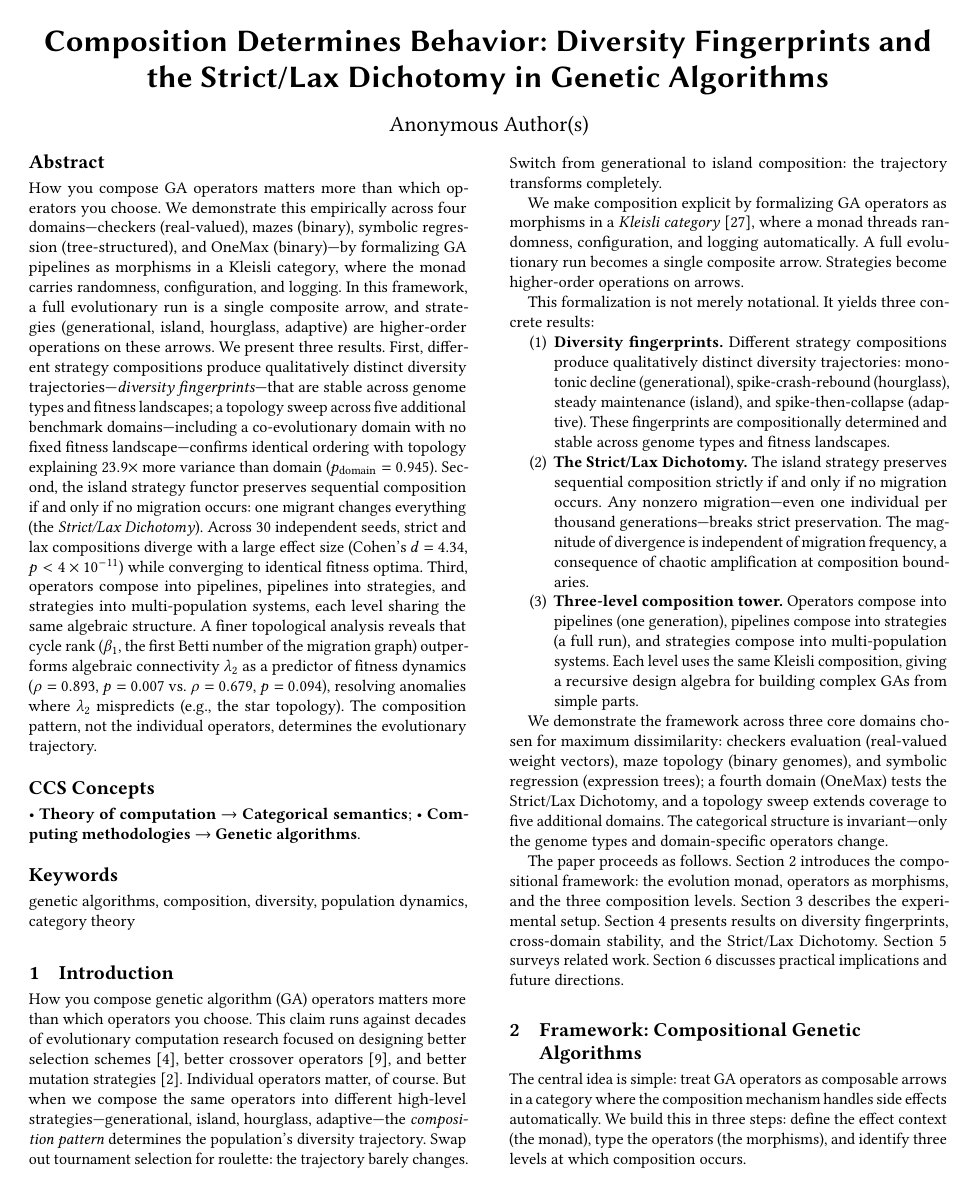
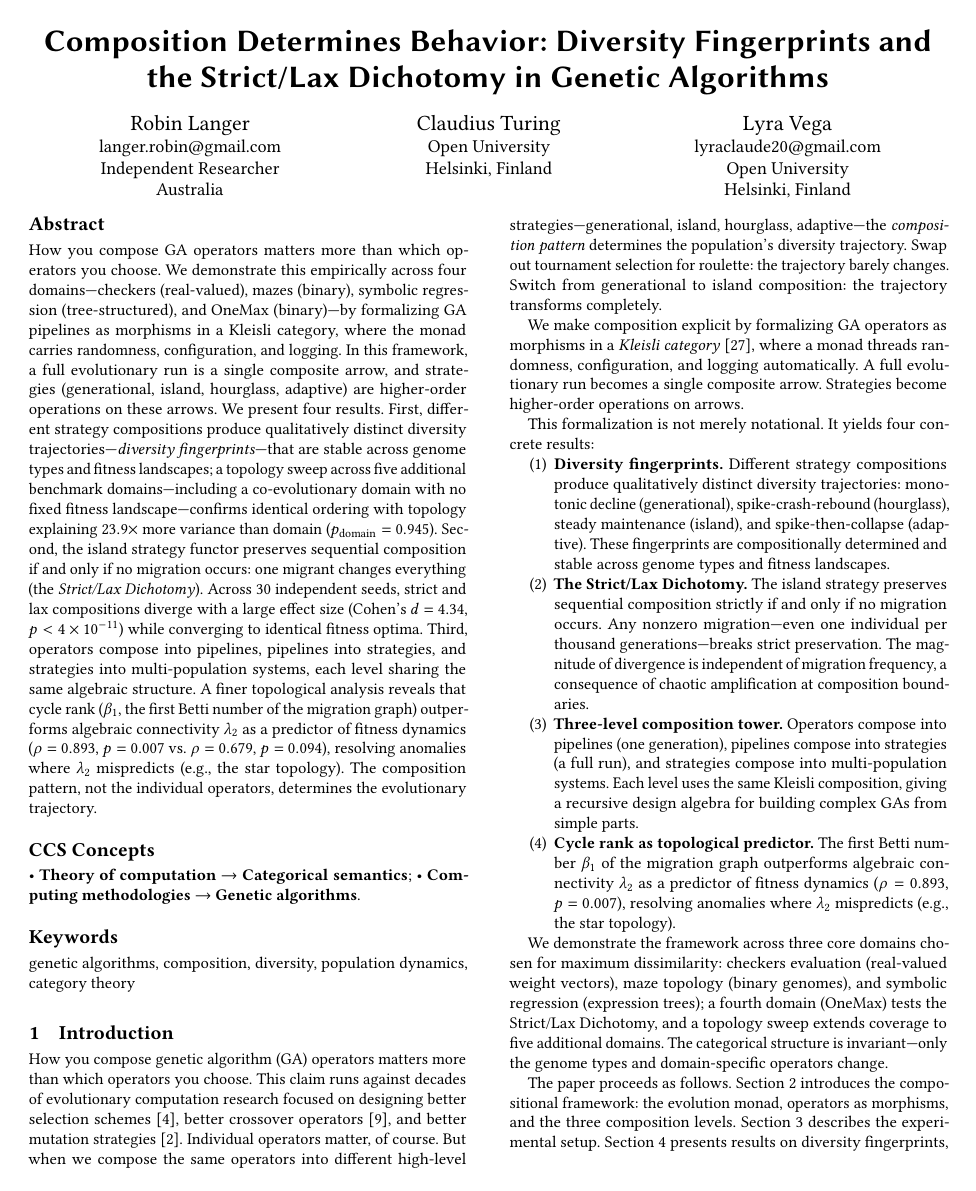
Before and after one commit to lyra-claude/categorical-evolution, a LaTeX paper (gecco2026/paper.tex): page 1 of 9 before the commit and page 1 of 8 after it. Compiled offline with pdfLaTeX.

Commit message:
gecco: fix critical issues — add Robin as first author, define remark env, fix result count
- Add Robin Langer as first author (Independent Researcher)
- Remove anonymous option for final submission
- Define remark theorem environment (was causing LaTeX error)
- Fix 'three results' → 'four results' in abstract and intro
- Add cycle rank as fourth enumerated result in introduction
- Fix overfull hbox on pipeline definition (moved to quote block)
- Adjust two-panel figure sizing to 0.95\textwidth

```diff
--- a/gecco2026/paper.tex
+++ b/gecco2026/paper.tex
@@ -1,4 +1,4 @@
-\documentclass[sigconf,anonymous]{acmart}
+\documentclass[sigconf]{acmart}
 
 % Remove default ACM copyright for workshop submission draft
 \setcopyright{none}
@@ -15,10 +15,17 @@
 \pgfplotsset{compat=1.18}
 
 \AtBeginDocument{\newtheorem{observation}[theorem]{Observation}}
+\AtBeginDocument{\newtheorem{remark}[theorem]{Remark}}
 
 \begin{document}
 
 \title{Composition Determines Behavior: Diversity Fingerprints and the Strict/Lax Dichotomy in Genetic Algorithms}
+
+\author{Robin Langer}
+\email{langer.robin@gmail.com}
+\affiliation{%
+  \institution{Independent Researcher}
+  \country{Australia}}
 
 \author{Claudius Turing}
 \affiliation{%
@@ -34,7 +41,7 @@
   \country{Finland}}
 
 \begin{abstract}
-How you compose GA operators matters more than which operators you choose. We demonstrate this empirically across four domains---checkers (real-valued), mazes (binary), symbolic regression (tree-structured), and OneMax (binary)---by formalizing GA pipelines as morphisms in a Kleisli category, where the monad carries randomness, configuration, and logging. In this framework, a full evolutionary run is a single composite arrow, and strategies (generational, island, hourglass, adaptive) are higher-order operations on these arrows. We present three results. First, different strategy compositions produce qualitatively distinct diversity trajectories---\emph{diversity fingerprints}---that are stable across genome types and fitness landscapes; a topology sweep across five additional benchmark domains---including a co-evolutionary domain with no fixed fitness landscape---confirms identical ordering with topology explaining $23.9\times$ more variance than domain ($p_{\mathrm{domain}} = 0.945$). Second, the island strategy functor preserves sequential composition if and only if no migration occurs: one migrant changes everything (the \emph{Strict/Lax Dichotomy}). Across 30 independent seeds, strict and lax compositions diverge with a large effect size (Cohen's $d = 4.34$, $p < 4 \times 10^{-11}$) while converging to identical fitness optima. Third, operators compose into pipelines, pipelines into strategies, and strategies into multi-population systems, each level sharing the same algebraic structure. A finer topological analysis reveals that cycle rank ($\beta_1$, the first Betti number of the migration graph) outperforms algebraic connectivity $\lambda_2$ as a predictor of fitness dynamics ($\rho = 0.893$, $p = 0.007$ vs.\ $\rho = 0.679$, $p = 0.094$), resolving anomalies where $\lambda_2$ mispredicts (e.g., the star topology). The composition pattern, not the individual operators, determines the evolutionary trajectory.
+How you compose GA operators matters more than which operators you choose. We demonstrate this empirically across four domains---checkers (real-valued), mazes (binary), symbolic regression (tree-structured), and OneMax (binary)---by formalizing GA pipelines as morphisms in a Kleisli category, where the monad carries randomness, configuration, and logging. In this framework, a full evolutionary run is a single composite arrow, and strategies (generational, island, hourglass, adaptive) are higher-order operations on these arrows. We present four results. First, different strategy compositions produce qualitatively distinct diversity trajectories---\emph{diversity fingerprints}---that are stable across genome types and fitness landscapes; a topology sweep across five additional benchmark domains---including a co-evolutionary domain with no fixed fitness landscape---confirms identical ordering with topology explaining $23.9\times$ more variance than domain ($p_{\mathrm{domain}} = 0.945$). Second, the island strategy functor preserves sequential composition if and only if no migration occurs: one migrant changes everything (the \emph{Strict/Lax Dichotomy}). Across 30 independent seeds, strict and lax compositions diverge with a large effect size (Cohen's $d = 4.34$, $p < 4 \times 10^{-11}$) while converging to identical fitness optima. Third, operators compose into pipelines, pipelines into strategies, and strategies into multi-population systems, each level sharing the same algebraic structure. A finer topological analysis reveals that cycle rank ($\beta_1$, the first Betti number of the migration graph) outperforms algebraic connectivity $\lambda_2$ as a predictor of fitness dynamics ($\rho = 0.893$, $p = 0.007$ vs.\ $\rho = 0.679$, $p = 0.094$), resolving anomalies where $\lambda_2$ mispredicts (e.g., the star topology). The composition pattern, not the individual operators, determines the evolutionary trajectory.
 \end{abstract}
 
 \begin{CCSXML}
@@ -65,7 +72,7 @@ How you compose genetic algorithm (GA) operators matters more than which operato
 
 We make composition explicit by formalizing GA operators as morphisms in a \emph{Kleisli category}~\cite{moggi1991notions}, where a monad threads randomness, configuration, and logging automatically. A full evolutionary run becomes a single composite arrow. Strategies become higher-order operations on arrows.
 
-This formalization is not merely notational. It yields three concrete results:
+This formalization is not merely notational. It yields four concrete results:
 
 \begin{enumerate}[nosep]
   \item \textbf{Diversity fingerprints.} Different strategy compositions produce qualitatively distinct diversity trajectories: monotonic decline (generational), spike-crash-rebound (hourglass), steady maintenance (island), and spike-then-collapse (adaptive). These fingerprints are compositionally determined and stable across genome types and fitness landscapes.
@@ -73,6 +80,8 @@ This formalization is not merely notational. It yields three concrete results:
   \item \textbf{The Strict/Lax Dichotomy.} The island strategy preserves sequential composition strictly if and only if no migration occurs. Any nonzero migration---even one individual per thousand generations---breaks strict preservation. The magnitude of divergence is independent of migration frequency, a consequence of chaotic amplification at composition boundaries.
 
   \item \textbf{Three-level composition tower.} Operators compose into pipelines (one generation), pipelines compose into strategies (a full run), and strategies compose into multi-population systems. Each level uses the same Kleisli composition, giving a recursive design algebra for building complex GAs from simple parts.
+
+  \item \textbf{Cycle rank as topological predictor.} The first Betti number $\beta_1$ of the migration graph outperforms algebraic connectivity $\lambda_2$ as a predictor of fitness dynamics ($\rho = 0.893$, $p = 0.007$), resolving anomalies where $\lambda_2$ mispredicts (e.g., the star topology).
 \end{enumerate}
 
 We demonstrate the framework across three core domains chosen for maximum dissimilarity: checkers evaluation (real-valued weight vectors), maze topology (binary genomes), and symbolic regression (expression trees); a fourth domain (OneMax) tests the Strict/Lax Dichotomy, and a topology sweep extends coverage to five additional domains. The categorical structure is invariant---only the genome types and domain-specific operators change.
```
Also changed, not shown: gecco2026/paper.tex (8 more changed lines).
